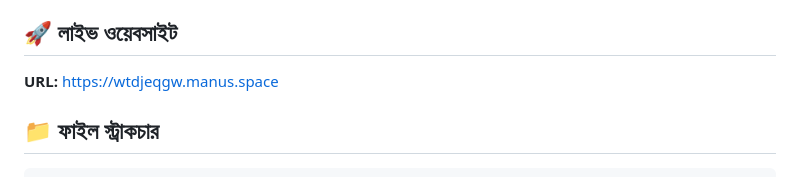
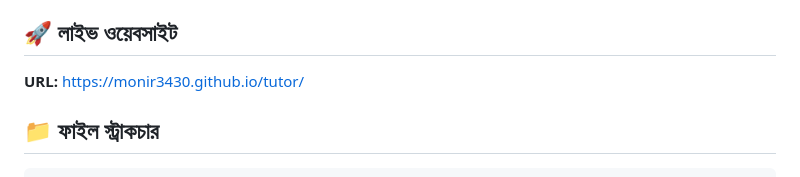
Before and after one commit to monir3430/tutor, a Markdown page: README.md, the part around the change. GitHub-like rendering.

Commit message:
Readme-file

````diff
--- a/README.md
+++ b/README.md
@@ -26,7 +26,7 @@
 - ইংরেজি ফাংশন নেম বজায় রাখা
 
 ## 🚀 লাইভ ওয়েবসাইট
-**URL:** https://wtdjeqgw.manus.space
+**URL:** https://monir3430.github.io/tutor/
 
 ## 📁 ফাইল স্ট্রাকচার
 ```
````
